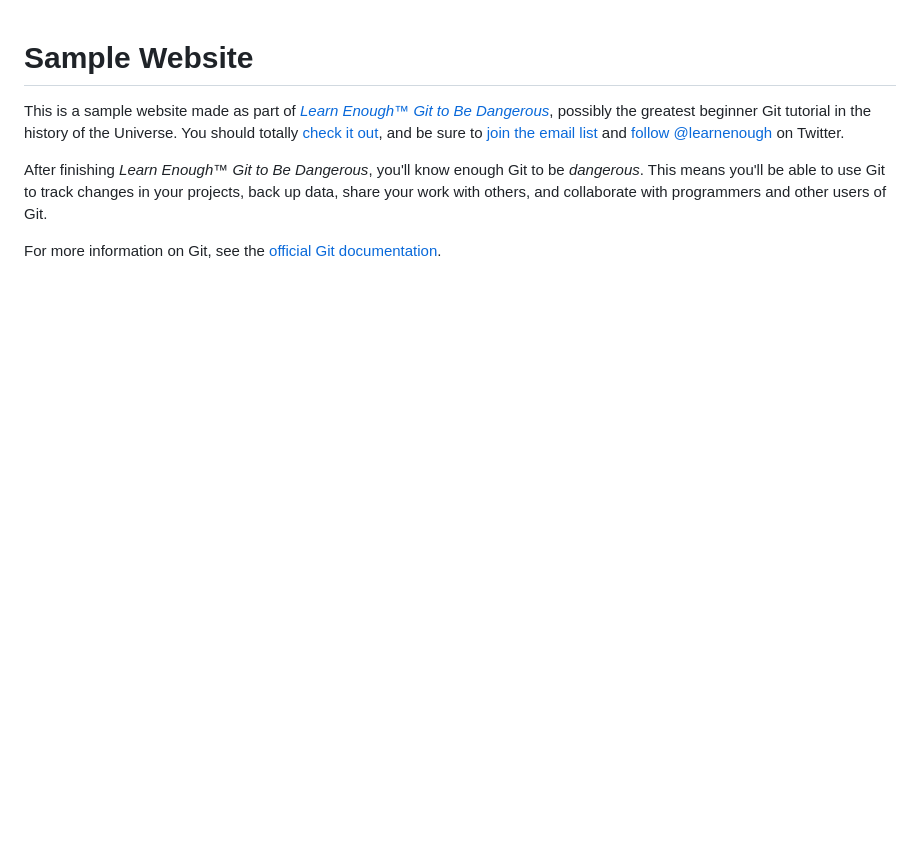
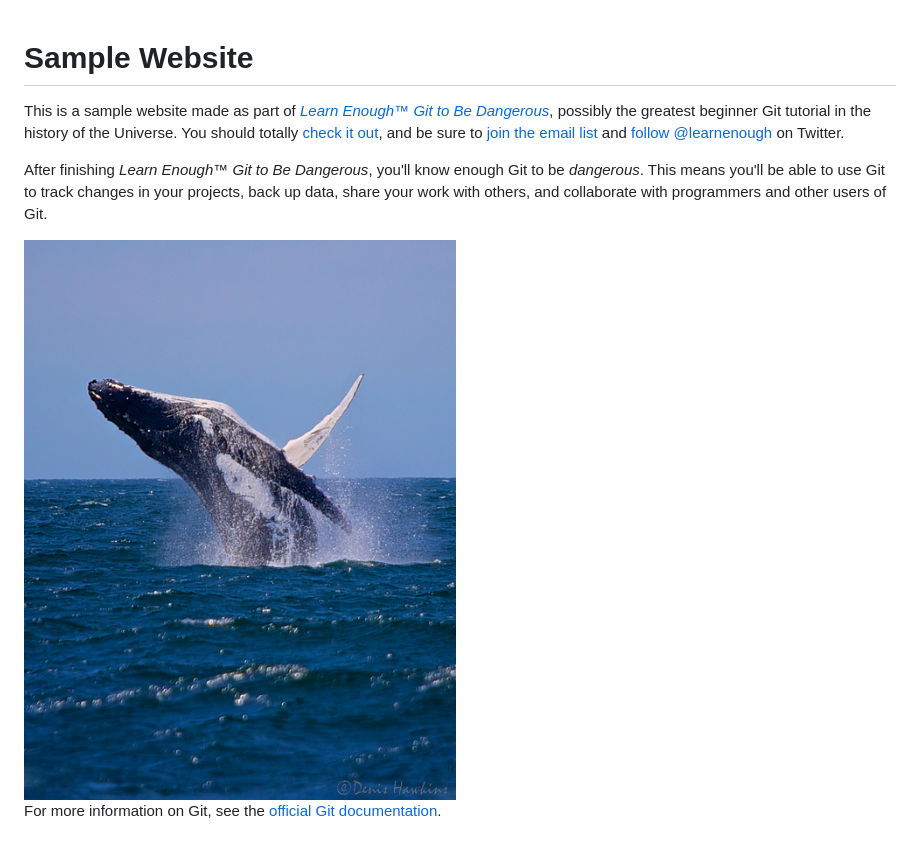
Before and after one commit to iliahmarc/Website2, a Markdown page: README.md, the part around the change. Drawn GitHub-style; pictures changed too: images/breaching_whale.jpg (added); blank space fills up the shorter version.

Commit message:
add image to html

```diff
--- a/README.md
+++ b/README.md
@@ -12,6 +12,7 @@ to be *dangerous*. This means you'll be able to use Git to track changes in
 your projects, back up data, share your work with others, and collaborate
 with programmers and other users of Git.
 
+<img src="images/breaching_whale.jpg"/>
 
 For more information on Git, see the
 [official Git documentation](https://git-scm.com/).
```
Also changed, not shown: 1 other file.
